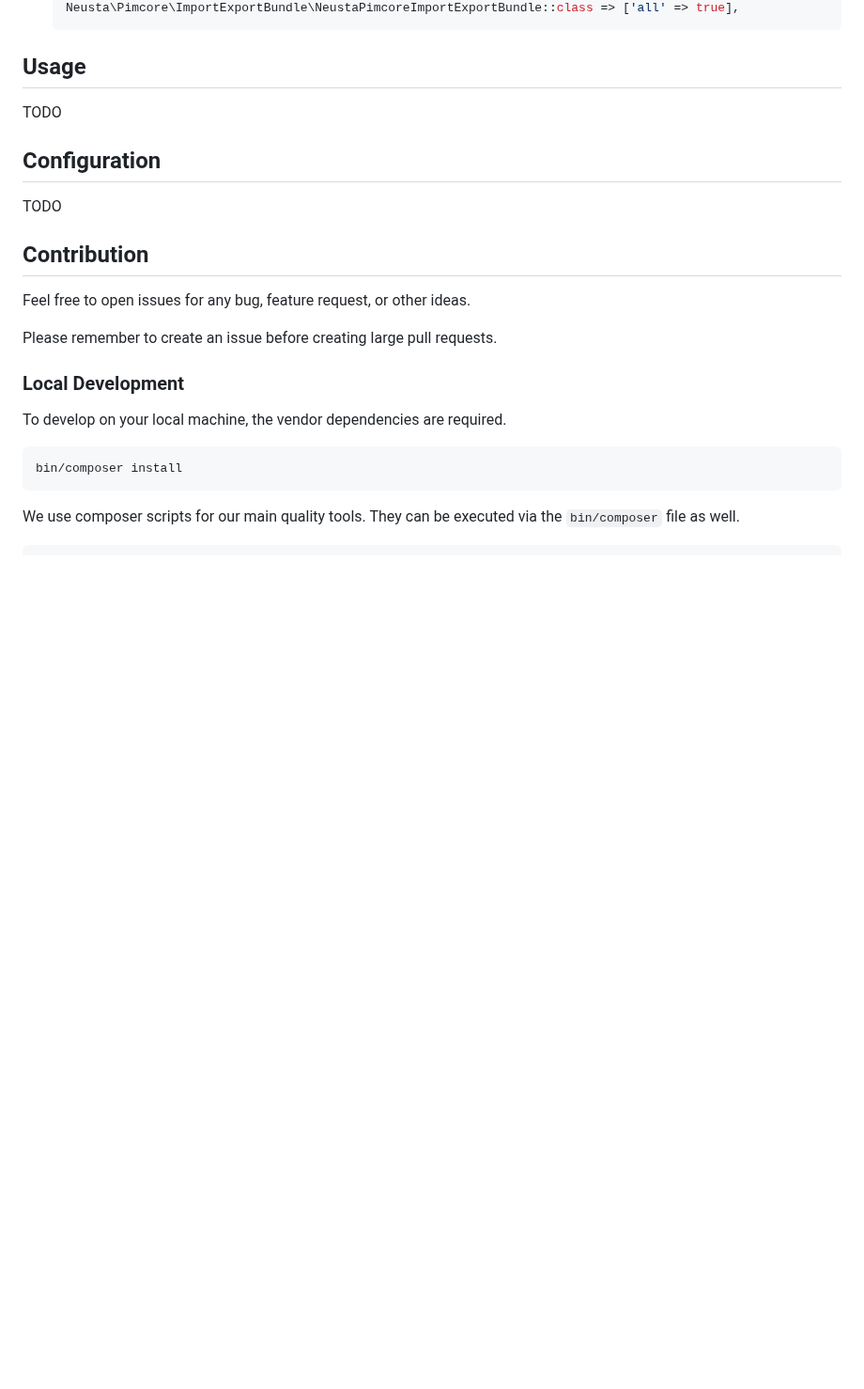
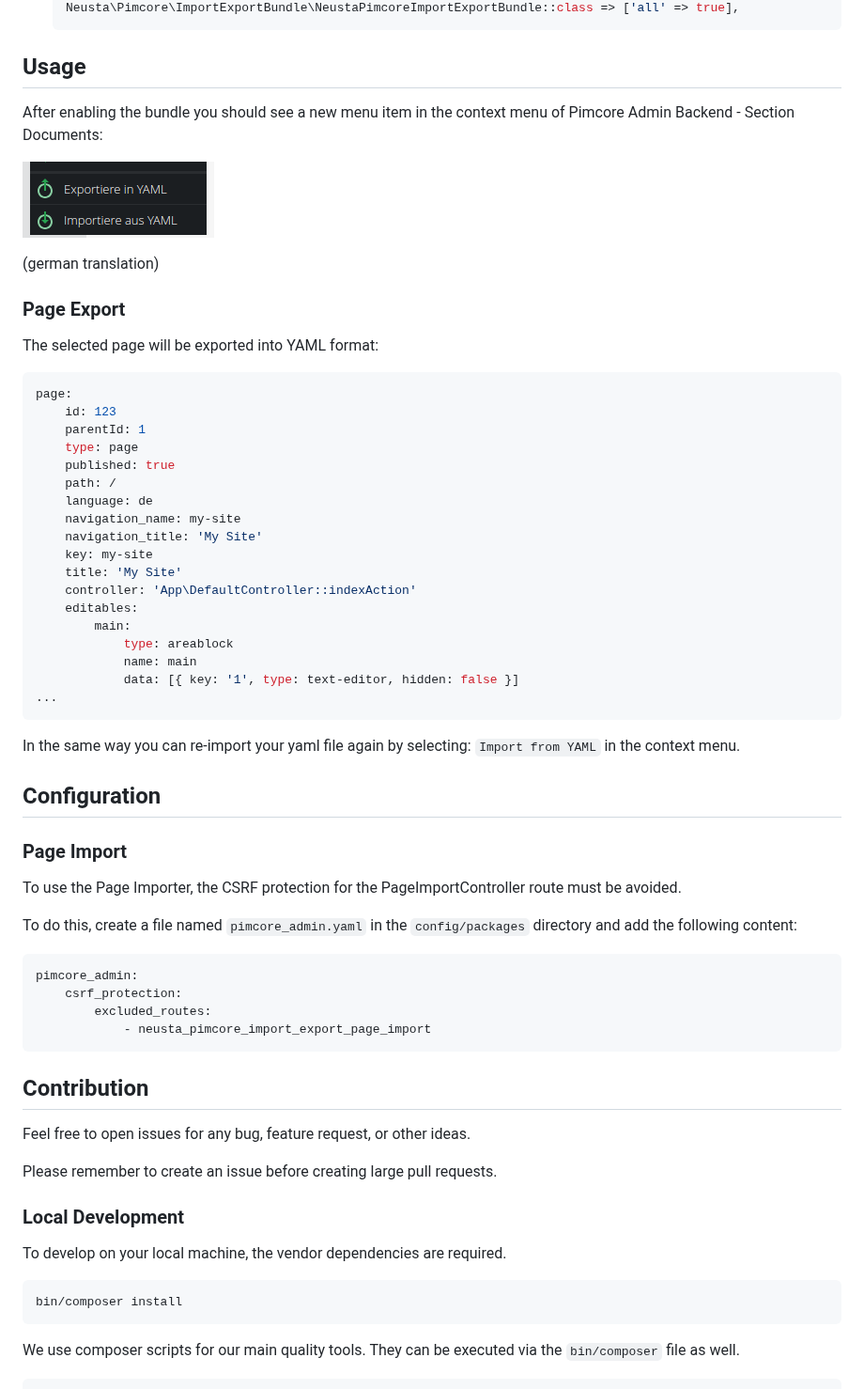
Before and after one commit to teamneusta/pimcore-import-export-bundle, a Markdown page: README.md, the part around the change. Shown at 94% size. Drawn GitHub-style; pictures changed too: docs/images/context_menu_import_export.png (added); blank space fills up the shorter version.

Commit message:
[Feature] Add import context menu for re-importing YAML files

````diff
--- a/README.md
+++ b/README.md
@@ -18,11 +18,50 @@
 
 ## Usage
 
-TODO
+After enabling the bundle you should see a new menu item in the context menu of Pimcore Admin Backend - Section Documents:
+
+![context_menu_import_export.png](docs/images/context_menu_import_export.png)
+
+(german translation)
+
+### Page Export
+The selected page will be exported into YAML format:
+```yaml
+page:
+    id: 123
+    parentId: 1
+    type: page
+    published: true
+    path: /
+    language: de
+    navigation_name: my-site
+    navigation_title: 'My Site'
+    key: my-site
+    title: 'My Site'
+    controller: 'App\DefaultController::indexAction'
+    editables:
+        main:
+            type: areablock
+            name: main
+            data: [{ key: '1', type: text-editor, hidden: false }]
+...
+```
+
+In the same way you can re-import your yaml file again by selecting: `Import from YAML` in the context menu.
 
 ## Configuration
 
-TODO
+### Page Import
+To use the Page Importer, the CSRF protection for the PageImportController route must be avoided.
+
+To do this, create a file named `pimcore_admin.yaml` in the `config/packages` directory and add the following content:
+
+```yaml
+pimcore_admin:
+    csrf_protection:
+        excluded_routes:
+            - neusta_pimcore_import_export_page_import
+```
 
 ## Contribution
 
````
Also changed, not shown: 8 other files.
